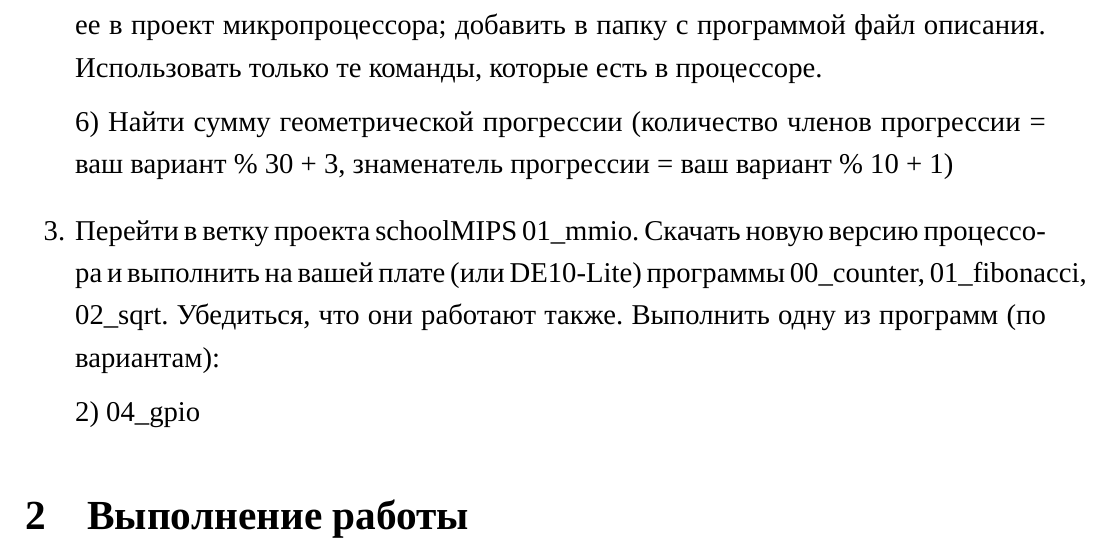
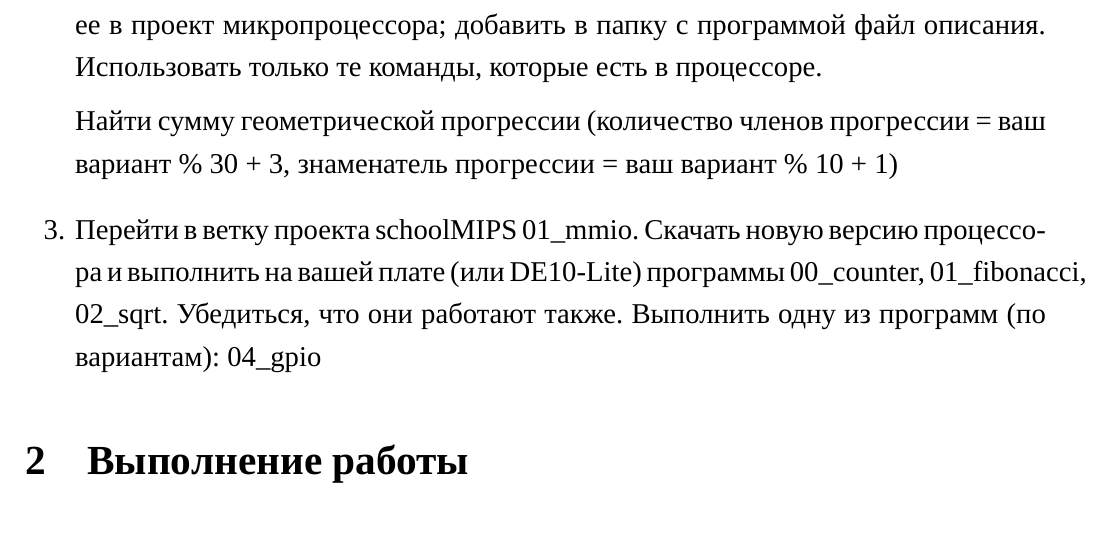
Before and after one commit to AsciiShell/hse_spds_labs, a LaTeX document (lab_01/text/main.tex): part of page 3 of 10, cut so that both start at the same text. Compiled offline with XeLaTeX; a missing font is replaced by an installed copy or a similar font.

Commit message:
fix task var

```diff
--- a/lab_01/text/main.tex
+++ b/lab_01/text/main.tex
@@ -26,15 +26,13 @@
 		Добавить ее в проект микропроцессора; добавить в папку с программой файл описания.
 		Использовать только те команды, которые есть в процессоре.
 
-		6) Найти сумму геометрической прогрессии (количество членов прогрессии = ваш
+		Найти сумму геометрической прогрессии (количество членов прогрессии = ваш
 		вариант \% 30 + 3, знаменатель прогрессии = ваш вариант \% 10 + 1)
 
 		\item Перейти в ветку проекта schoolMIPS 01\_mmio.
 		Скачать новую версию процессора и выполнить на вашей плате (или DE10-Lite)
 		программы 00\_counter, 01\_fibonacci, 02\_sqrt. Убедиться, что они работают также.
-		Выполнить одну из программ (по вариантам):
-
-		2) 04\_gpio
+		Выполнить одну из программ (по вариантам): 04\_gpio
 	\end{enumerate}
 
 	%{\small \VerbatimInput{../03_syn_pow_5_single_cycle_always/pow_5_single_cycle_always.v}}
```
